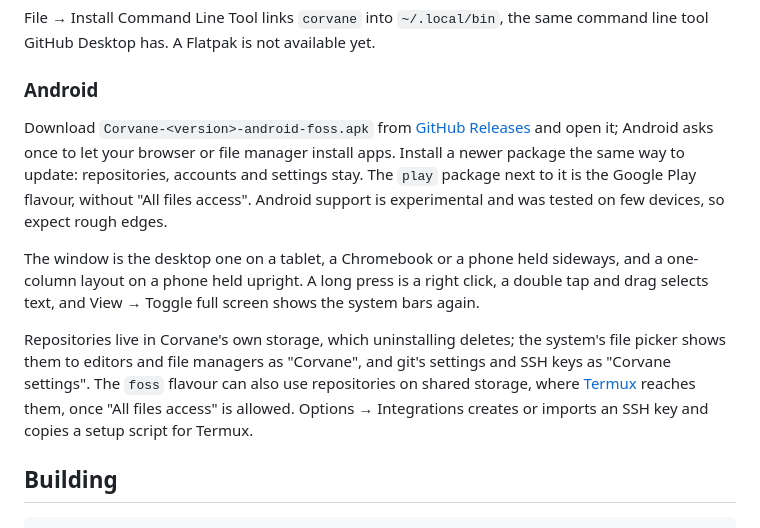
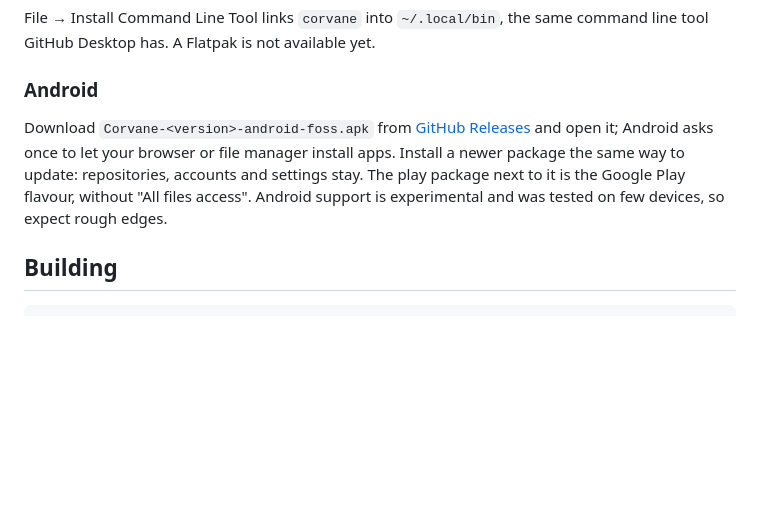
Before and after one commit to GeneralKaos666/corvene, a Markdown page: README.md, the part around one of its changes. Rendered like a GitHub page; blank space fills up the shorter version.

```diff
--- a/README.md
+++ b/README.md
@@ -58,11 +58,7 @@ File → Install Command Line Tool links `corvane` into `~/.local/bin`, the same
 
 ### Android
 
-Download `Corvane-<version>-android-foss.apk` from [GitHub Releases](https://github.com/wasi-master/corvane/releases) and open it; Android asks once to let your browser or file manager install apps. Install a newer package the same way to update: repositories, accounts and settings stay. The `play` package next to it is the Google Play flavour, without "All files access". Android support is experimental and was tested on few devices, so expect rough edges.
-
-The window is the desktop one on a tablet, a Chromebook or a phone held sideways, and a one-column layout on a phone held upright. A long press is a right click, a double tap and drag selects text, and View → Toggle full screen shows the system bars again.
-
-Repositories live in Corvane's own storage, which uninstalling deletes; the system's file picker shows them to editors and file managers as "Corvane", and git's settings and SSH keys as "Corvane settings". The `foss` flavour can also use repositories on shared storage, where [Termux](https://termux.dev/) reaches them, once "All files access" is allowed. Options → Integrations creates or imports an SSH key and copies a setup script for Termux.
+Download `Corvane-<version>-android-foss.apk` from [GitHub Releases](https://github.com/wasi-master/corvane/releases) and open it; Android asks once to let your browser or file manager install apps. Install a newer package the same way to update: repositories, accounts and settings stay. The play package next to it is the Google Play flavour, without "All files access". Android support is experimental and was tested on few devices, so expect rough edges.
 
 ## Building
 
```
Also changed, not shown: other parts of README.md (+4 -4 lines).
